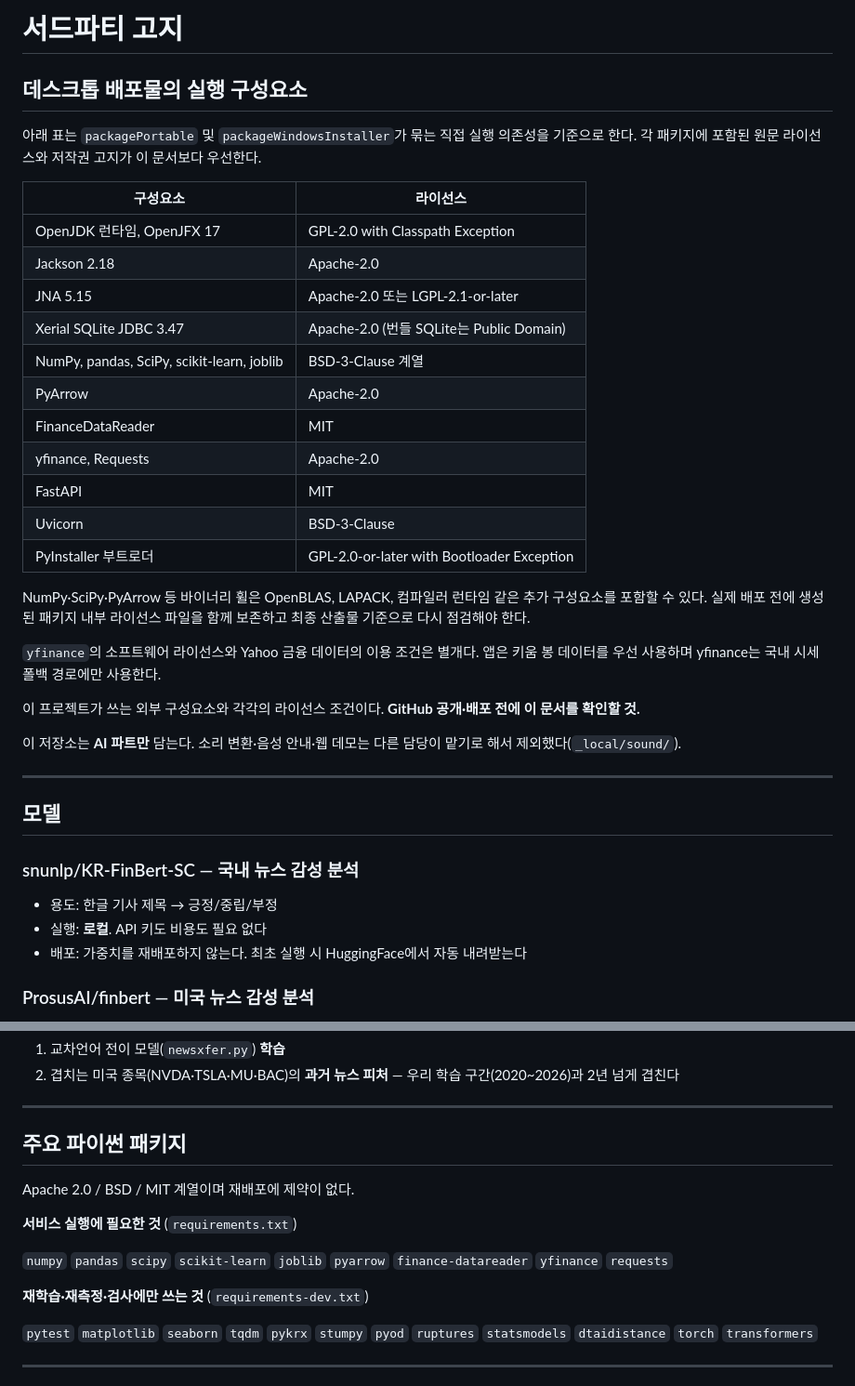
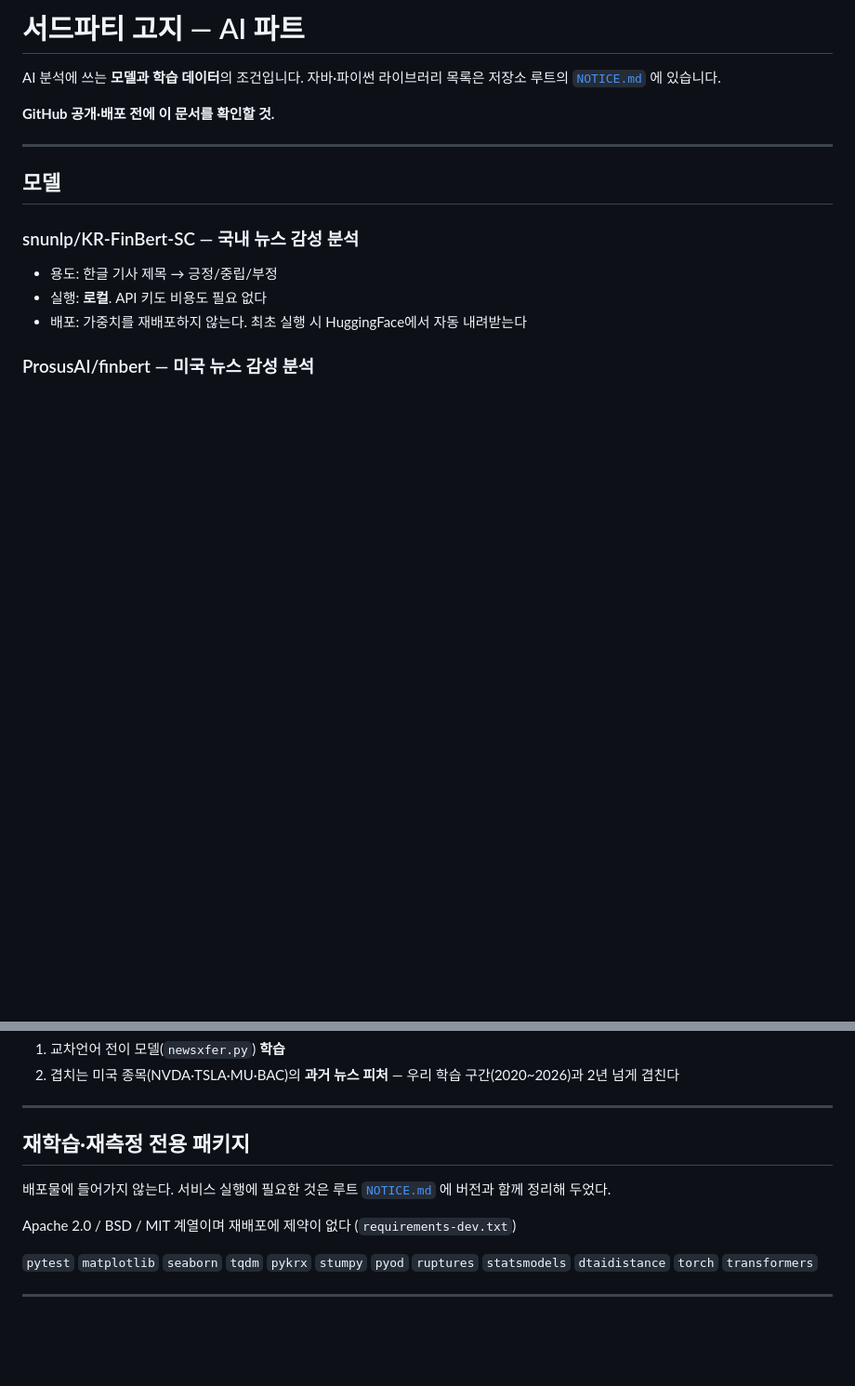
Before and after one commit to calmkeep22/2026-OSS-PROJECT, a Markdown page: ai-service/NOTICE.md, 2 parts joined by grey strips. Shown at 93% size. Drawn GitHub-style; blank space fills up the shorter version.

```diff
--- a/ai-service/NOTICE.md
+++ b/ai-service/NOTICE.md
@@ -1,37 +1,9 @@
-# 서드파티 고지
+# 서드파티 고지 — AI 파트
 
-## 데스크톱 배포물의 실행 구성요소
+AI 분석에 쓰는 **모델과 학습 데이터**의 조건입니다. 자바·파이썬 라이브러리 목록은
+저장소 루트의 [`NOTICE.md`](../NOTICE.md) 에 있습니다.
 
-아래 표는 `packagePortable` 및 `packageWindowsInstaller`가 묶는 직접 실행
-의존성을 기준으로 한다. 각 패키지에 포함된 원문 라이선스와 저작권 고지가 이
-문서보다 우선한다.
-
-| 구성요소 | 라이선스 |
-|---|---|
-| OpenJDK 런타임, OpenJFX 17 | GPL-2.0 with Classpath Exception |
-| Jackson 2.18 | Apache-2.0 |
-| JNA 5.15 | Apache-2.0 또는 LGPL-2.1-or-later |
-| Xerial SQLite JDBC 3.47 | Apache-2.0 (번들 SQLite는 Public Domain) |
-| NumPy, pandas, SciPy, scikit-learn, joblib | BSD-3-Clause 계열 |
-| PyArrow | Apache-2.0 |
-| FinanceDataReader | MIT |
-| yfinance, Requests | Apache-2.0 |
-| FastAPI | MIT |
-| Uvicorn | BSD-3-Clause |
-| PyInstaller 부트로더 | GPL-2.0-or-later with Bootloader Exception |
-
-NumPy·SciPy·PyArrow 등 바이너리 휠은 OpenBLAS, LAPACK, 컴파일러 런타임 같은
-추가 구성요소를 포함할 수 있다. 실제 배포 전에 생성된 패키지 내부 라이선스 파일을
-함께 보존하고 최종 산출물 기준으로 다시 점검해야 한다.
-
-`yfinance`의 소프트웨어 라이선스와 Yahoo 금융 데이터의 이용 조건은 별개다.
-앱은 키움 봉 데이터를 우선 사용하며 yfinance는 국내 시세 폴백 경로에만 사용한다.
-
-이 프로젝트가 쓰는 외부 구성요소와 각각의 라이선스 조건이다.
 **GitHub 공개·배포 전에 이 문서를 확인할 것.**
-
-이 저장소는 **AI 파트만** 담는다. 소리 변환·음성 안내·웹 데모는 다른 담당이
-맡기로 해서 제외했다(`_local/sound/`).
 
 ---
 
@@ -122,16 +94,12 @@ gated 저장소는 접근을 통제하려고 게이트를 둔 것이고, 우회
 
 ---
 
-## 주요 파이썬 패키지
+## 재학습·재측정 전용 패키지
 
-Apache 2.0 / BSD / MIT 계열이며 재배포에 제약이 없다.
+배포물에 들어가지 않는다. 서비스 실행에 필요한 것은 루트 [`NOTICE.md`](../NOTICE.md)
+에 버전과 함께 정리해 두었다.
 
-**서비스 실행에 필요한 것** (`requirements.txt`)
-
-`numpy` `pandas` `scipy` `scikit-learn` `joblib` `pyarrow`
-`finance-datareader` `yfinance` `requests`
-
-**재학습·재측정·검사에만 쓰는 것** (`requirements-dev.txt`)
+Apache 2.0 / BSD / MIT 계열이며 재배포에 제약이 없다 (`requirements-dev.txt`)
 
 `pytest` `matplotlib` `seaborn` `tqdm` `pykrx`
 `stumpy` `pyod` `ruptures` `statsmodels` `dtaidistance`
```
Also changed, not shown: NOTICE.md (added, +104 -0 lines).
